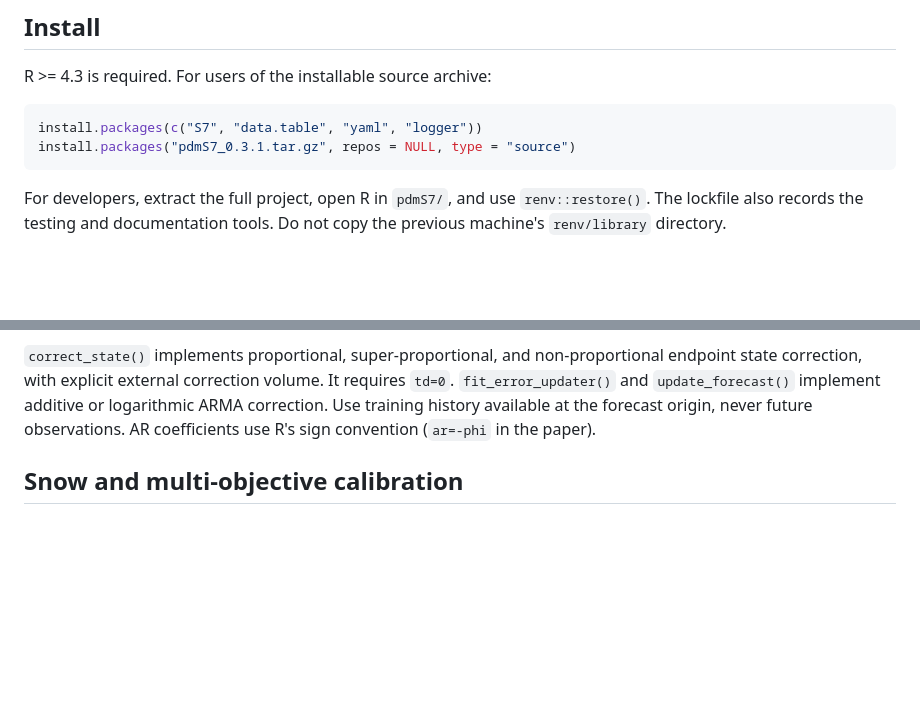
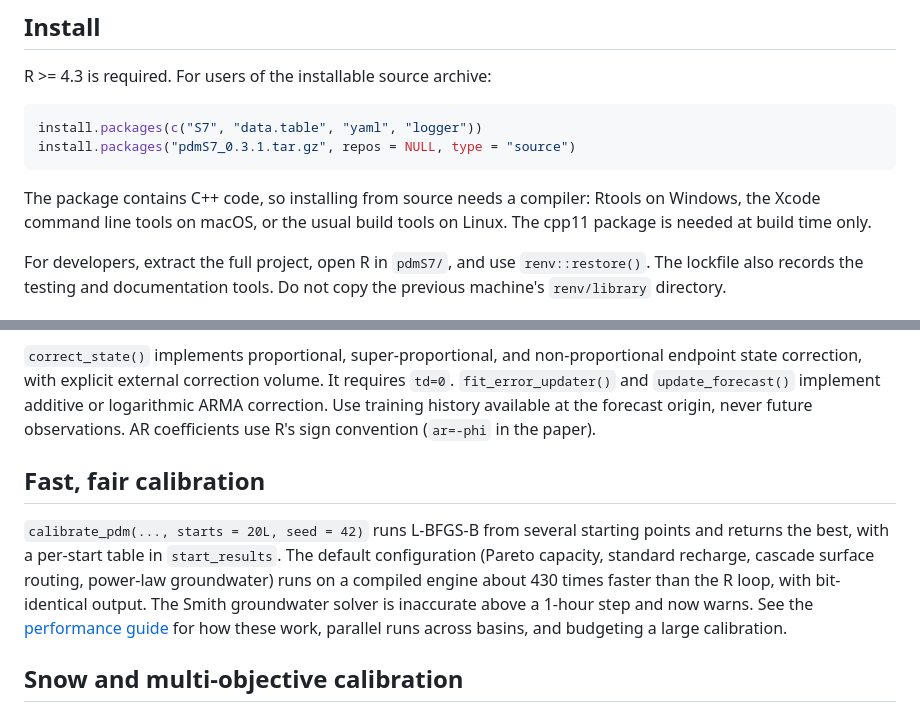
Before and after one commit to JonPayneEA/PDMS7, a Markdown page: README.md, 2 parts joined by grey strips. GitHub-like rendering; blank space fills up the shorter version.

````diff
--- a/README.md
+++ b/README.md
@@ -17,6 +17,10 @@ R >= 4.3 is required. For users of the installable source archive:
 install.packages(c("S7", "data.table", "yaml", "logger"))
 install.packages("pdmS7_0.3.1.tar.gz", repos = NULL, type = "source")
 ```
+
+The package contains C++ code, so installing from source needs a compiler: Rtools on
+Windows, the Xcode command line tools on macOS, or the usual build tools on Linux. The cpp11
+package is needed at build time only.
 
 For developers, extract the full project, open R in `pdmS7/`, and use
 `renv::restore()`. The lockfile also records the testing and documentation tools.
@@ -187,6 +191,16 @@ additive or logarithmic ARMA correction. Use training history available at the
 forecast origin, never future observations. AR coefficients use R's sign
 convention (`ar=-phi` in the paper).
 
+## Fast, fair calibration
+
+`calibrate_pdm(..., starts = 20L, seed = 42)` runs L-BFGS-B from several starting points and
+returns the best, with a per-start table in `start_results`. The default configuration
+(Pareto capacity, standard recharge, cascade surface routing, power-law groundwater) runs on
+a compiled engine about 430 times faster than the R loop, with bit-identical output. The
+Smith groundwater solver is inaccurate above a 1-hour step and now warns. See the
+[performance guide](docs/performance.md) for how these work, parallel runs across basins,
+and budgeting a large calibration.
+
 ## Snow and multi-objective calibration
 
 `sim_pack()` implements PACK's dry/wet stores, two drainage outlets, temperature
````
Also changed, not shown: docs/performance.md (added, +334 -0 lines), performance.md (added, +334 -0 lines).
